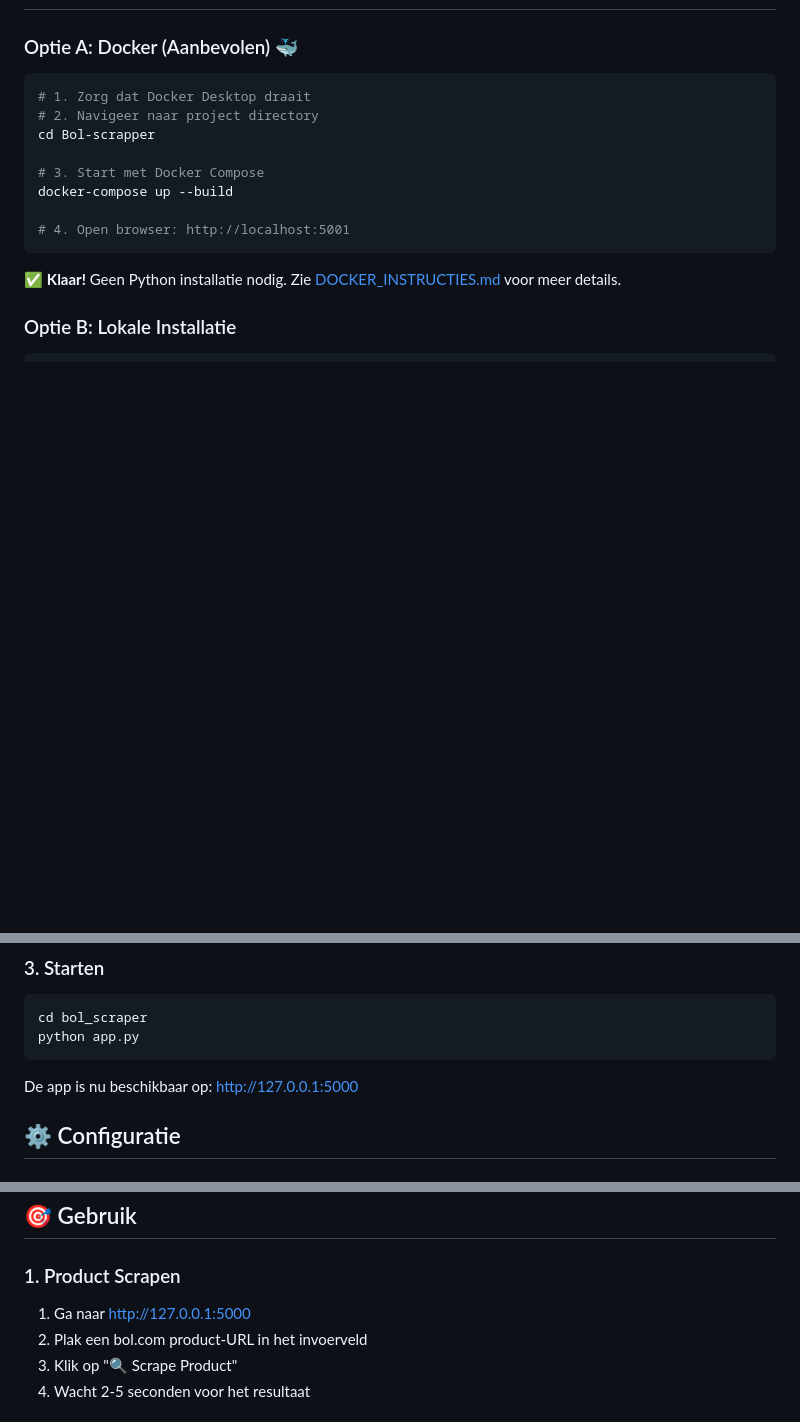
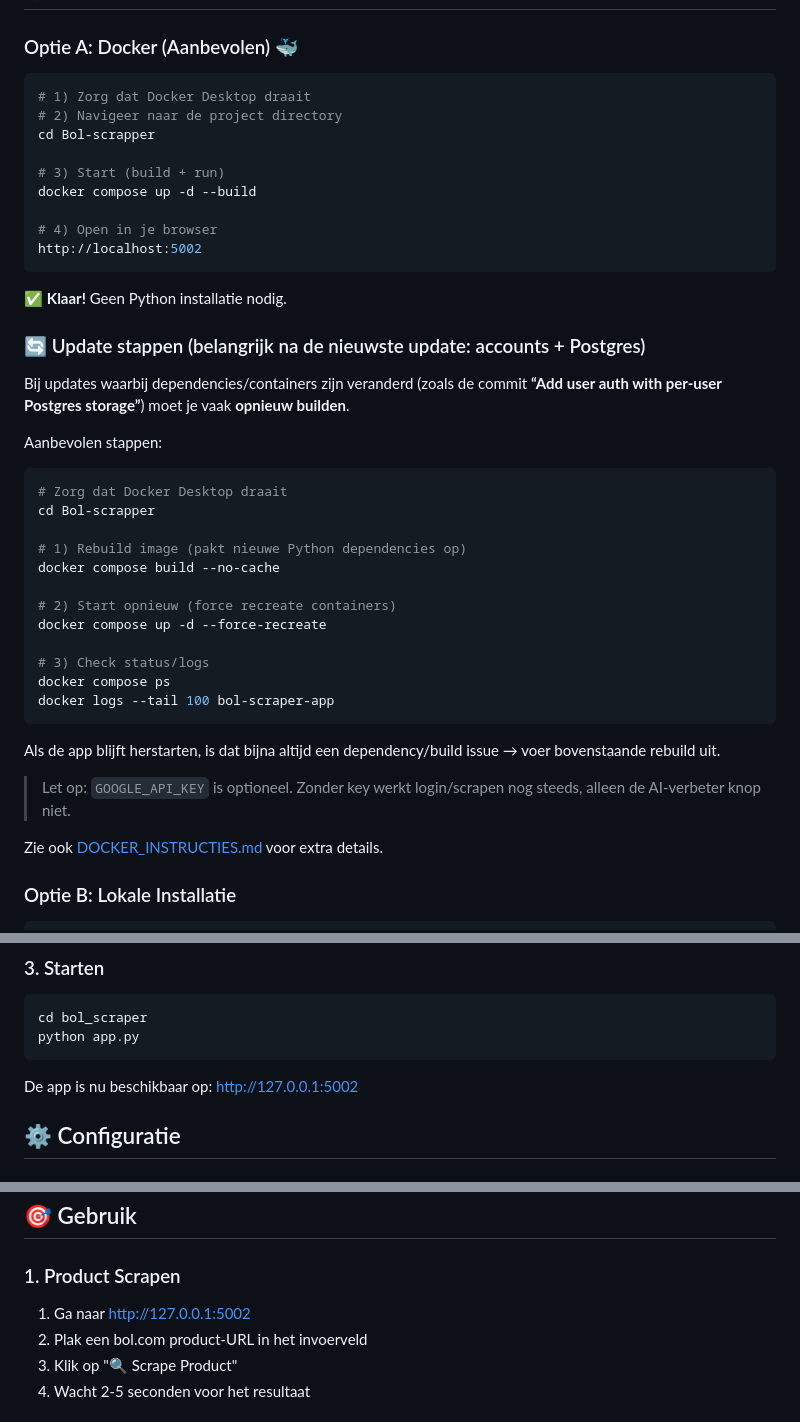
Before and after one commit to imadama/Bol-scrapper, a Markdown page: README.md, 3 parts joined by grey strips. Drawn GitHub-style; blank space fills up the shorter version.

Commit message:
docs: add update/rebuild steps for auth+postgres

````diff
--- a/README.md
+++ b/README.md
@@ -27,17 +27,45 @@ De scraper extraheert de volgende productinformatie:
 ### Optie A: Docker (Aanbevolen) 🐳
 
 ```bash
-# 1. Zorg dat Docker Desktop draait
-# 2. Navigeer naar project directory
+# 1) Zorg dat Docker Desktop draait
+# 2) Navigeer naar de project directory
 cd Bol-scrapper
 
-# 3. Start met Docker Compose
-docker-compose up --build
+# 3) Start (build + run)
+docker compose up -d --build
 
-# 4. Open browser: http://localhost:5001
+# 4) Open in je browser
+http://localhost:5002
 ```
 
-✅ **Klaar!** Geen Python installatie nodig. Zie [DOCKER_INSTRUCTIES.md](DOCKER_INSTRUCTIES.md) voor meer details.
+✅ **Klaar!** Geen Python installatie nodig.
+
+### 🔄 Update stappen (belangrijk na de nieuwste update: accounts + Postgres)
+
+Bij updates waarbij dependencies/containers zijn veranderd (zoals de commit **“Add user auth with per-user Postgres storage”**) moet je vaak **opnieuw builden**.
+
+Aanbevolen stappen:
+
+```bash
+# Zorg dat Docker Desktop draait
+cd Bol-scrapper
+
+# 1) Rebuild image (pakt nieuwe Python dependencies op)
+docker compose build --no-cache
+
+# 2) Start opnieuw (force recreate containers)
+docker compose up -d --force-recreate
+
+# 3) Check status/logs
+docker compose ps
+docker logs --tail 100 bol-scraper-app
+```
+
+Als de app blijft herstarten, is dat bijna altijd een dependency/build issue → voer bovenstaande rebuild uit.
+
+> Let op: `GOOGLE_API_KEY` is optioneel. Zonder key werkt login/scrapen nog steeds, alleen de AI-verbeter knop niet.
+
+Zie ook [DOCKER_INSTRUCTIES.md](DOCKER_INSTRUCTIES.md) voor extra details.
 
 ### Optie B: Lokale Installatie
 
@@ -76,7 +104,7 @@ cd bol_scraper
 python app.py
 ```
 
-De app is nu beschikbaar op: http://127.0.0.1:5000
+De app is nu beschikbaar op: http://127.0.0.1:5002
 
 ## ⚙️ Configuratie
 
@@ -113,7 +141,7 @@ De data wordt opgeslagen in exact deze volgorde:
 
 ### 1. Product Scrapen
 
-1. Ga naar http://127.0.0.1:5000
+1. Ga naar http://127.0.0.1:5002
 2. Plak een bol.com product-URL in het invoerveld
 3. Klik op "🔍 Scrape Product"
 4. Wacht 2-5 seconden voor het resultaat
````
